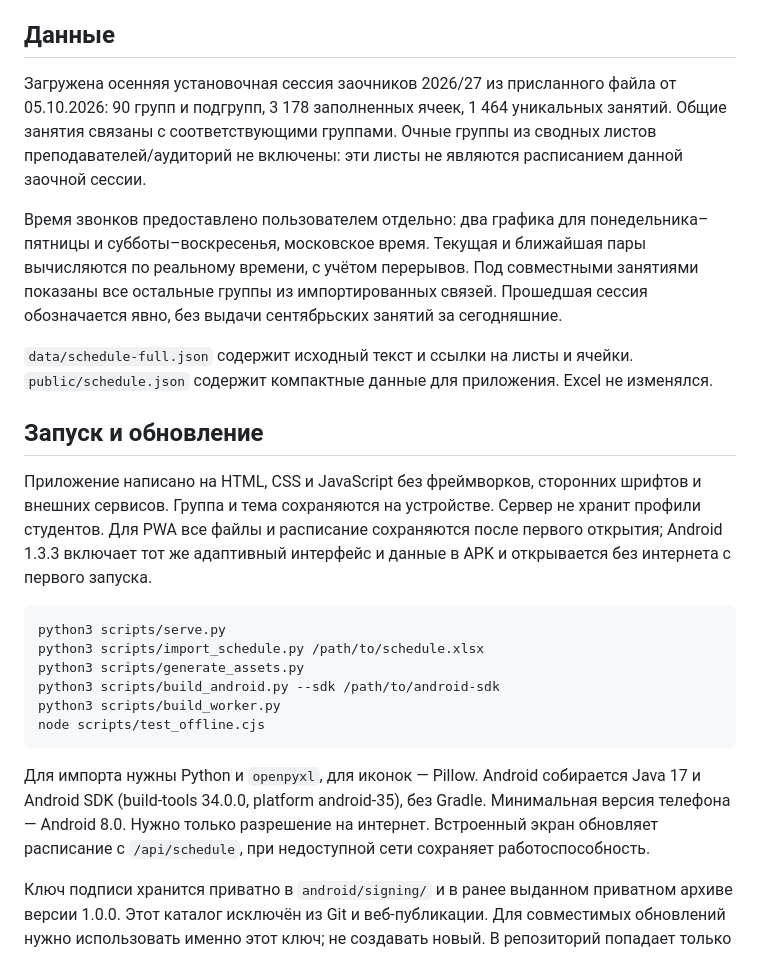
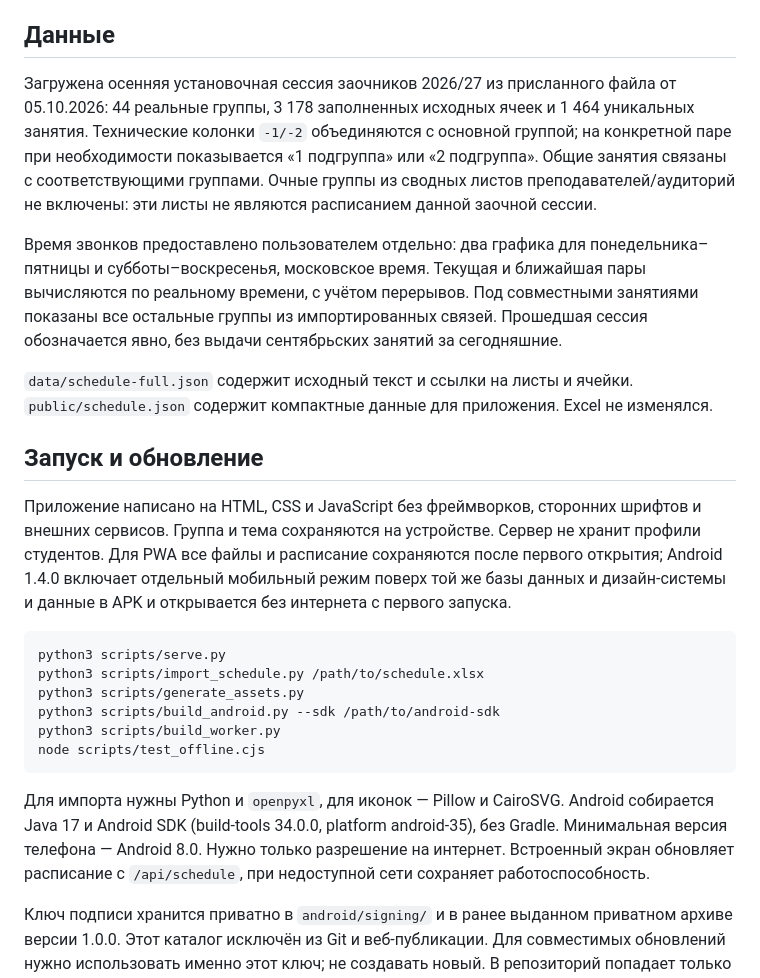
Before and after one commit to ivan-s-2001/rgatu-schedule, a Markdown page: README.md, the part around the change. GitHub-like rendering.

Commit message:
docs: document real groups, subgroups and Android 1.4.0

````diff
--- a/README.md
+++ b/README.md
@@ -6,7 +6,7 @@
 
 ## Данные
 
-Загружена осенняя установочная сессия заочников 2026/27 из присланного файла от 05.10.2026: 90 групп и подгрупп, 3 178 заполненных ячеек, 1 464 уникальных занятий. Общие занятия связаны с соответствующими группами. Очные группы из сводных листов преподавателей/аудиторий не включены: эти листы не являются расписанием данной заочной сессии.
+Загружена осенняя установочная сессия заочников 2026/27 из присланного файла от 05.10.2026: 44 реальные группы, 3 178 заполненных исходных ячеек и 1 464 уникальных занятия. Технические колонки `-1/-2` объединяются с основной группой; на конкретной паре при необходимости показывается «1 подгруппа» или «2 подгруппа». Общие занятия связаны с соответствующими группами. Очные группы из сводных листов преподавателей/аудиторий не включены: эти листы не являются расписанием данной заочной сессии.
 
 Время звонков предоставлено пользователем отдельно: два графика для понедельника–пятницы и субботы–воскресенья, московское время. Текущая и ближайшая пары вычисляются по реальному времени, с учётом перерывов. Под совместными занятиями показаны все остальные группы из импортированных связей. Прошедшая сессия обозначается явно, без выдачи сентябрьских занятий за сегодняшние.
 
@@ -14,7 +14,7 @@
 
 ## Запуск и обновление
 
-Приложение написано на HTML, CSS и JavaScript без фреймворков, сторонних шрифтов и внешних сервисов. Группа и тема сохраняются на устройстве. Сервер не хранит профили студентов. Для PWA все файлы и расписание сохраняются после первого открытия; Android 1.3.3 включает тот же адаптивный интерфейс и данные в APK и открывается без интернета с первого запуска.
+Приложение написано на HTML, CSS и JavaScript без фреймворков, сторонних шрифтов и внешних сервисов. Группа и тема сохраняются на устройстве. Сервер не хранит профили студентов. Для PWA все файлы и расписание сохраняются после первого открытия; Android 1.4.0 включает отдельный мобильный режим поверх той же базы данных и дизайн-системы и данные в APK и открывается без интернета с первого запуска.
 
 ```bash
 python3 scripts/serve.py
@@ -25,7 +25,7 @@ python3 scripts/build_worker.py
 node scripts/test_offline.cjs
 ```
 
-Для импорта нужны Python и `openpyxl`, для иконок — Pillow. Android собирается Java 17 и Android SDK (build-tools 34.0.0, platform android-35), без Gradle. Минимальная версия телефона — Android 8.0. Нужно только разрешение на интернет. Встроенный экран обновляет расписание с `/api/schedule`, при недоступной сети сохраняет работоспособность.
+Для импорта нужны Python и `openpyxl`, для иконок — Pillow и CairoSVG. Android собирается Java 17 и Android SDK (build-tools 34.0.0, platform android-35), без Gradle. Минимальная версия телефона — Android 8.0. Нужно только разрешение на интернет. Встроенный экран обновляет расписание с `/api/schedule`, при недоступной сети сохраняет работоспособность.
 
 Ключ подписи хранится приватно в `android/signing/` и в ранее выданном приватном архиве версии 1.0.0. Этот каталог исключён из Git и веб-публикации. Для совместимых обновлений нужно использовать именно этот ключ; не создавать новый. В репозиторий попадает только уже подписанный APK, а не ключ или пароль.
 
````
